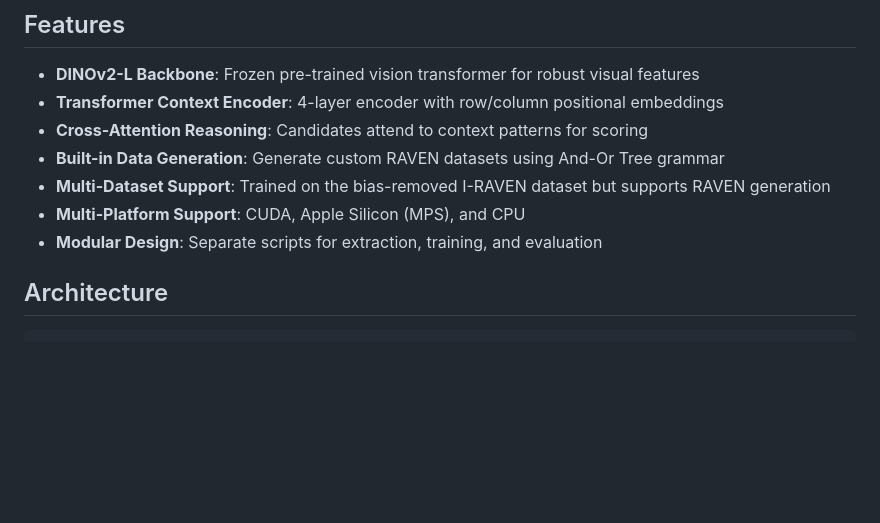
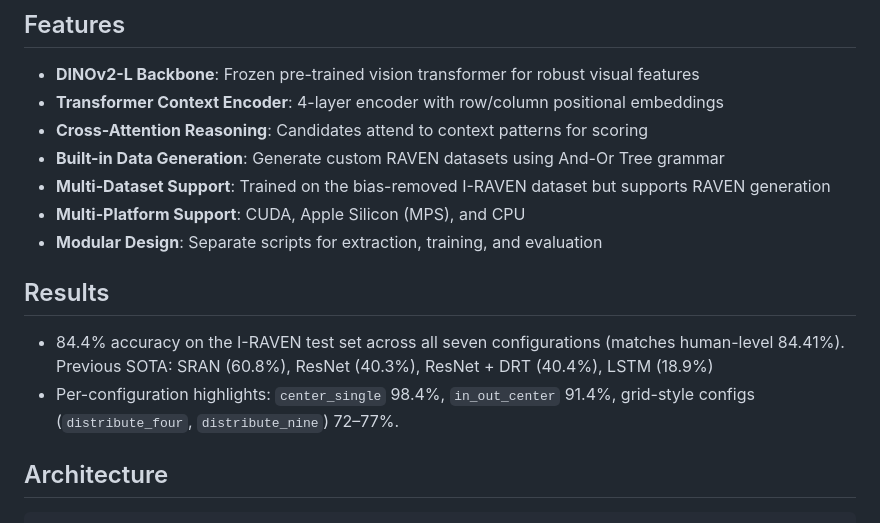
Before and after one commit to MiPlayer123/VANS, a Markdown page: README.md, the part around the change. Rendered like a GitHub page; blank space fills up the shorter version.

```diff
--- a/README.md
+++ b/README.md
@@ -11,6 +11,11 @@ A deep learning system for solving Raven's Progressive Matrices (RPM) - visual a
 - **Multi-Dataset Support**: Trained on the bias-removed I-RAVEN dataset but supports RAVEN generation
 - **Multi-Platform Support**: CUDA, Apple Silicon (MPS), and CPU
 - **Modular Design**: Separate scripts for extraction, training, and evaluation
+
+## Results
+
+- 84.4% accuracy on the I-RAVEN test set across all seven configurations (matches human-level 84.41%). Previous SOTA: SRAN (60.8%), ResNet (40.3%), ResNet + DRT (40.4%), LSTM (18.9%)
+- Per-configuration highlights: `center_single` 98.4%, `in_out_center` 91.4%, grid-style configs (`distribute_four`, `distribute_nine`) 72–77%.
 
 ## Architecture
 
```
